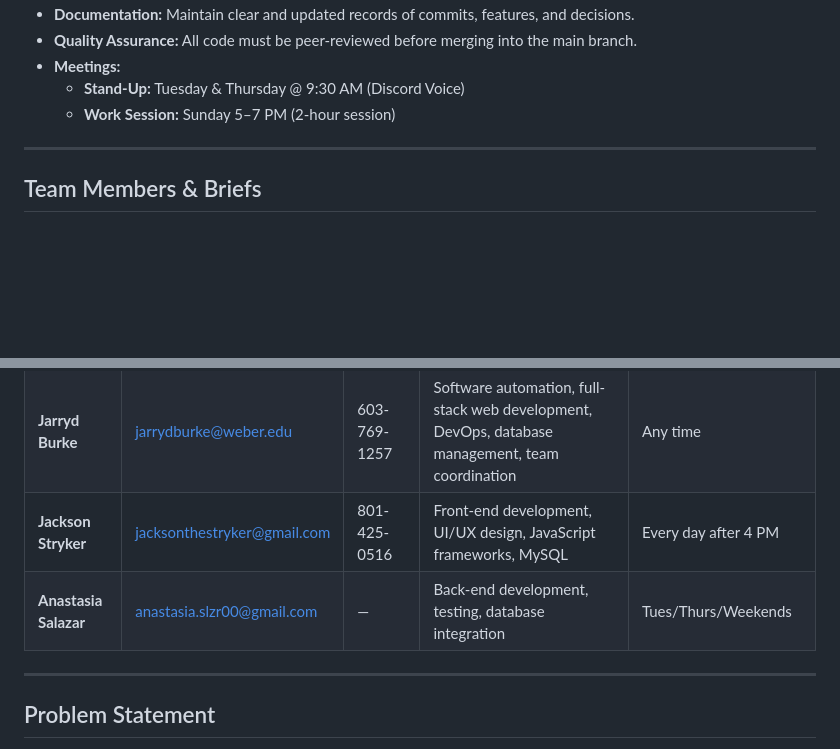
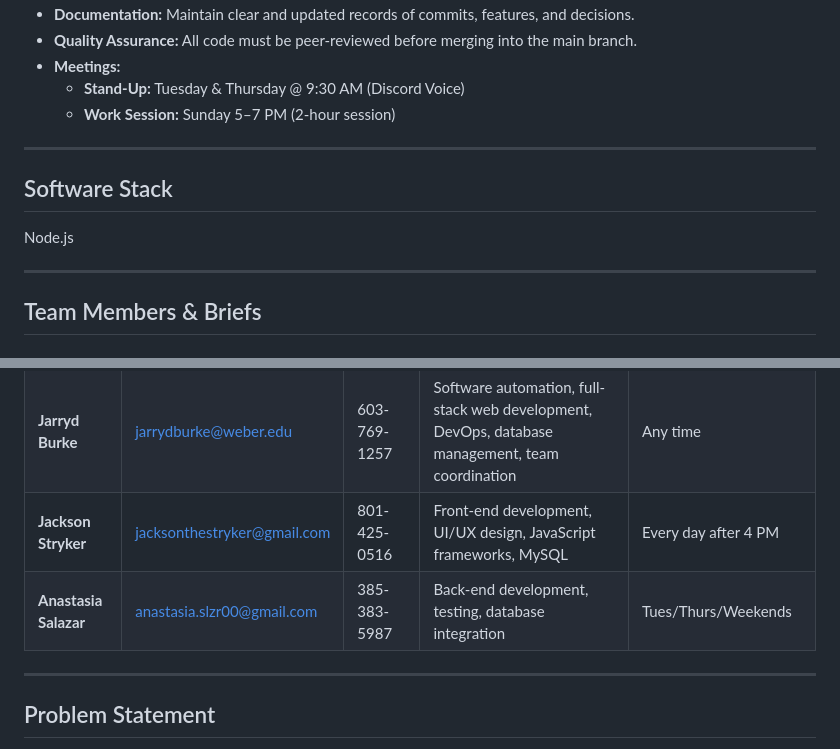
Before and after one commit to JarrydWilliam/rv_park_TEAM_PROJECT, a Markdown page: docs/TEAM_KICKOFF/TEAM_CHARTER.md, 2 parts joined by grey strips. GitHub-like rendering; blank space fills up the shorter version.

```diff
--- a/docs/TEAM_KICKOFF/TEAM_CHARTER.md
+++ b/docs/TEAM_KICKOFF/TEAM_CHARTER.md
@@ -30,6 +30,11 @@ Modernizing RV park reservations and permit control through technology that keep
 
 ---
 
+## Software Stack
+Node.js
+
+---
+
 ## Team Members & Briefs
 
 ### **Suresh Khaniya**
@@ -54,7 +59,7 @@ I am currently an analyst at Jade Global, with coding experience in Python, Java
 | **Suresh Khaniya** | khaniyasuresh12@gmail.com | 563-239-7471 | Python, Java, C, C#, C++, TS, JavaScript, MySQL, SQLite, MongoDB, PostgreSQL, Git, GitHub, Bash, PowerShell, SQLAlchemy, Pandas | Mon/Wed/Weekends (9 AM–1 PM) |
 | **Jarryd Burke** | jarrydburke@weber.edu | 603-769-1257 | Software automation, full-stack web development, DevOps, database management, team coordination | Any time |
 | **Jackson Stryker** | jacksonthestryker@gmail.com | 801-425-0516 | Front-end development, UI/UX design, JavaScript frameworks, MySQL | Every day after 4 PM |
-| **Anastasia Salazar** | anastasia.slzr00@gmail.com | — | Back-end development, testing, database integration | Tues/Thurs/Weekends |
+| **Anastasia Salazar** | anastasia.slzr00@gmail.com | 385-383-5987 | Back-end development, testing, database integration | Tues/Thurs/Weekends |
 
 ---
 
```
